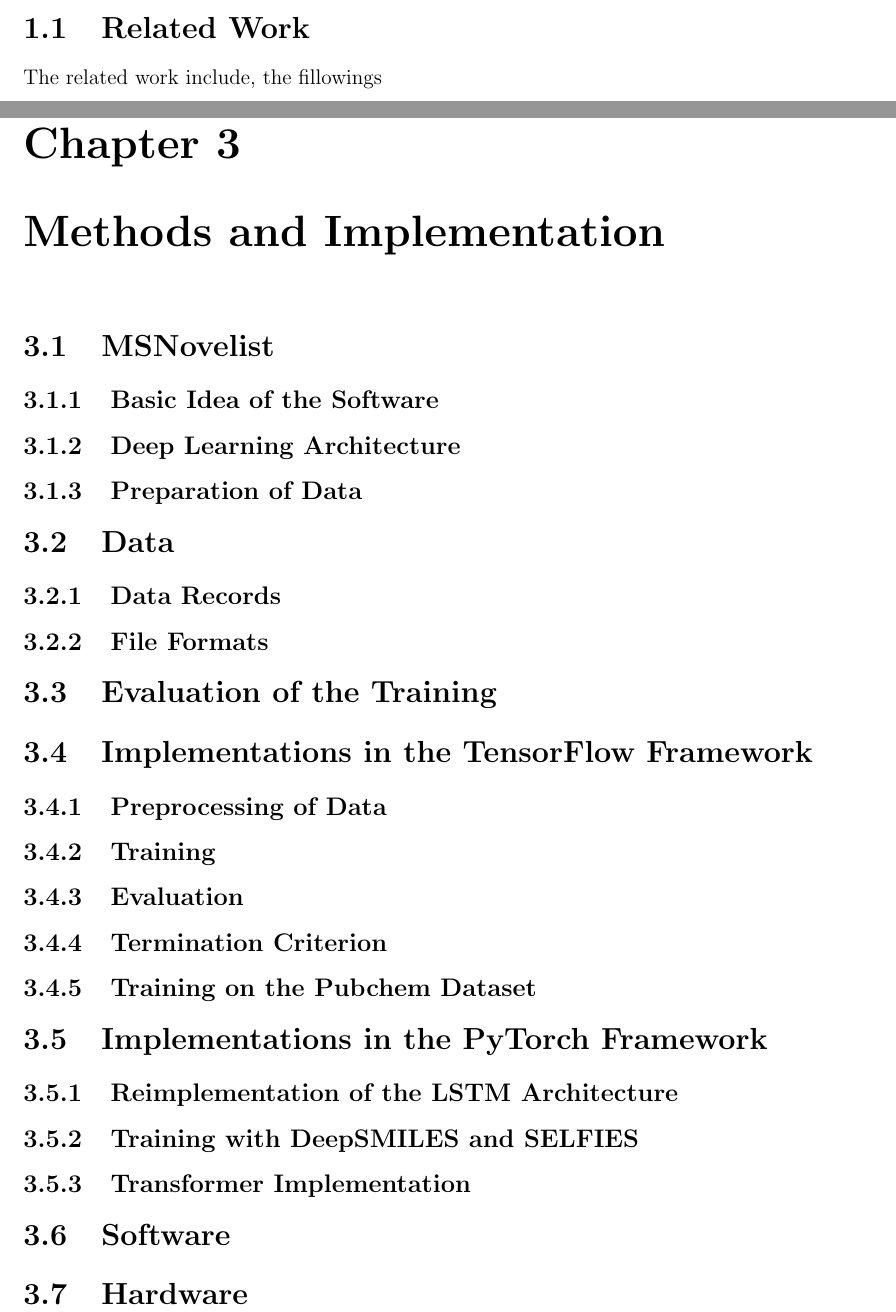
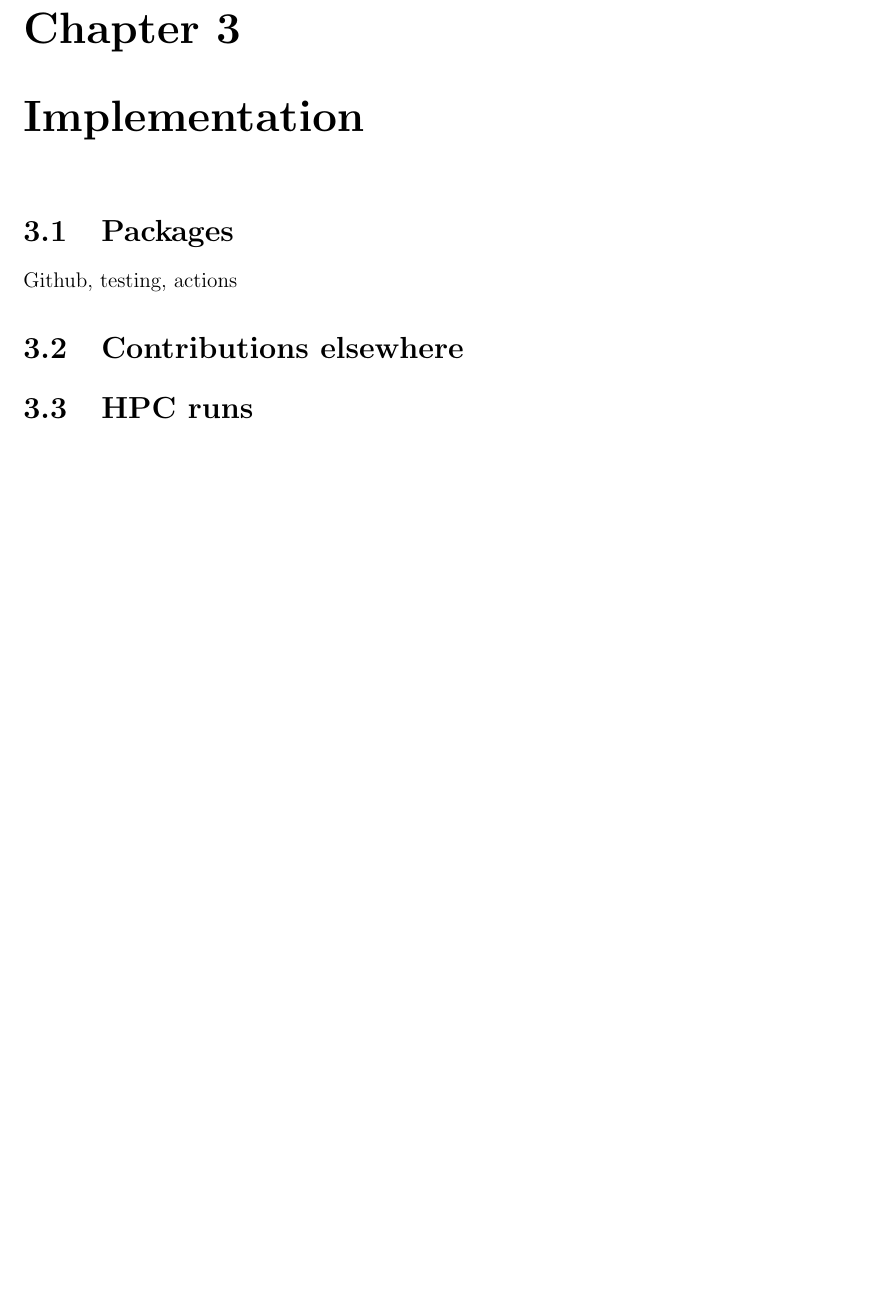
Before and after one commit to georgejr45/Thesis, a LaTeX document (main.tex): two parts of pages 4 and 7 of 8 before the commit and part of page 5 of 6 after it, the two joined at a grey line, cut at the place of the change, the shorter picture padded with empty space. Compiled offline with pdfLaTeX.

Commit message:
Stucturing the outline

```diff
--- a/main.tex
+++ b/main.tex
@@ -46,5 +46,3 @@ challenges in managing and analysing the vast datasets effectively. Addressing
 these challenges require innovative methods that maximize the data utility
 while mimnimizing computational inefficiencies and resource consumption, ensuring
 robust insights into complex biological systems (https://www.frontiersin.org/research-topics/6856/machine-learning-in-plant-science/articles).
-\section{Related Work}
-The related work include, the fillowings
@@ -68,32 +62,12 @@ The background of this study include
 
 
 
-\chapter{Methods and Implementation}
-\section{MSNovelist}
-\subsection{Basic Idea of the Software}
-\subsection{Deep Learning Architecture}
-\subsection{Preparation of Data}
+\chapter{Implementation}
+\section{Packages}
+Github, testing, actions
+\section{Contributions elsewhere}
+\section{HPC runs}
 
-\section{Data}
-\subsection{Data Records}
-\subsection{File Formats}
-
-\section{Evaluation of the Training}
-
-\section{Implementations in the TensorFlow Framework}
-\subsection{Preprocessing of Data}
-\subsection{Training}
-\subsection{Evaluation}
-\subsection{Termination Criterion}
-\subsection{Training on the Pubchem Dataset}
-
-\section{Implementations in the PyTorch Framework}
-\subsection{Reimplementation of the LSTM Architecture}
-\subsection{Training with DeepSMILES and SELFIES}
-\subsection{Transformer Implementation}
-
-\section{Software}
-\section{Hardware}
 
 \chapter{Results and Discussion}
 
```
Also changed, not shown: main.pdf, main.tex (18 more changed lines), 5 other files.
